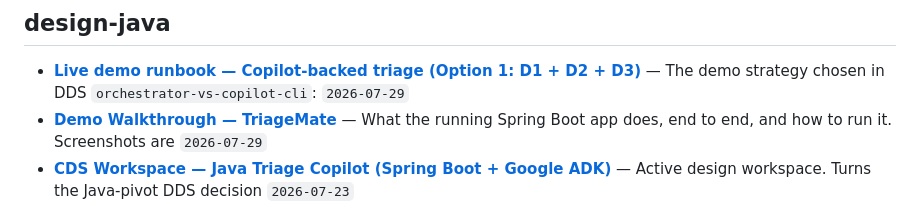
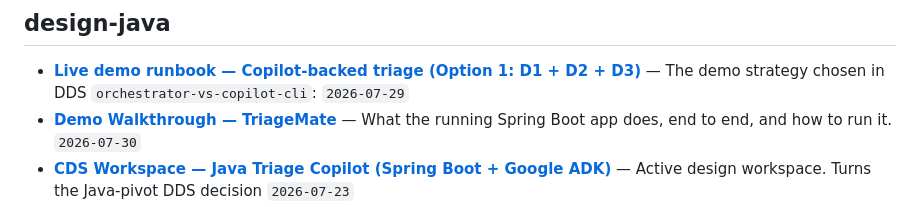
Before and after one commit to patrickpycheung/triagemate, a Markdown page: docs/INDEX.md, the part around one of its changes. Rendered like a GitHub page.

Commit message:
docs: refresh auto-generated docs index
Co-Authored-By: Claude Opus 5 (1M context) <noreply@anthropic.com>

```diff
--- a/docs/INDEX.md
+++ b/docs/INDEX.md
@@ -34,5 +34,5 @@
 ## design-java
 
 - [**Live demo runbook — Copilot-backed triage (Option 1: D1 + D2 + D3)**](design-java/DEMO-RUNBOOK.md) — The demo strategy chosen in DDS `orchestrator-vs-copilot-cli`:  `2026-07-29`
-- [**Demo Walkthrough — TriageMate**](design-java/DEMO.md) — What the running Spring Boot app does, end to end, and how to run it. Screenshots are  `2026-07-29`
+- [**Demo Walkthrough — TriageMate**](design-java/DEMO.md) — What the running Spring Boot app does, end to end, and how to run it.  `2026-07-30`
 - [**CDS Workspace — Java Triage Copilot (Spring Boot + Google ADK)**](design-java/README.md) — Active design workspace. Turns the Java-pivot DDS decision  `2026-07-23`
```
Also changed, not shown: other parts of docs/INDEX.md (+3 -3 lines).
